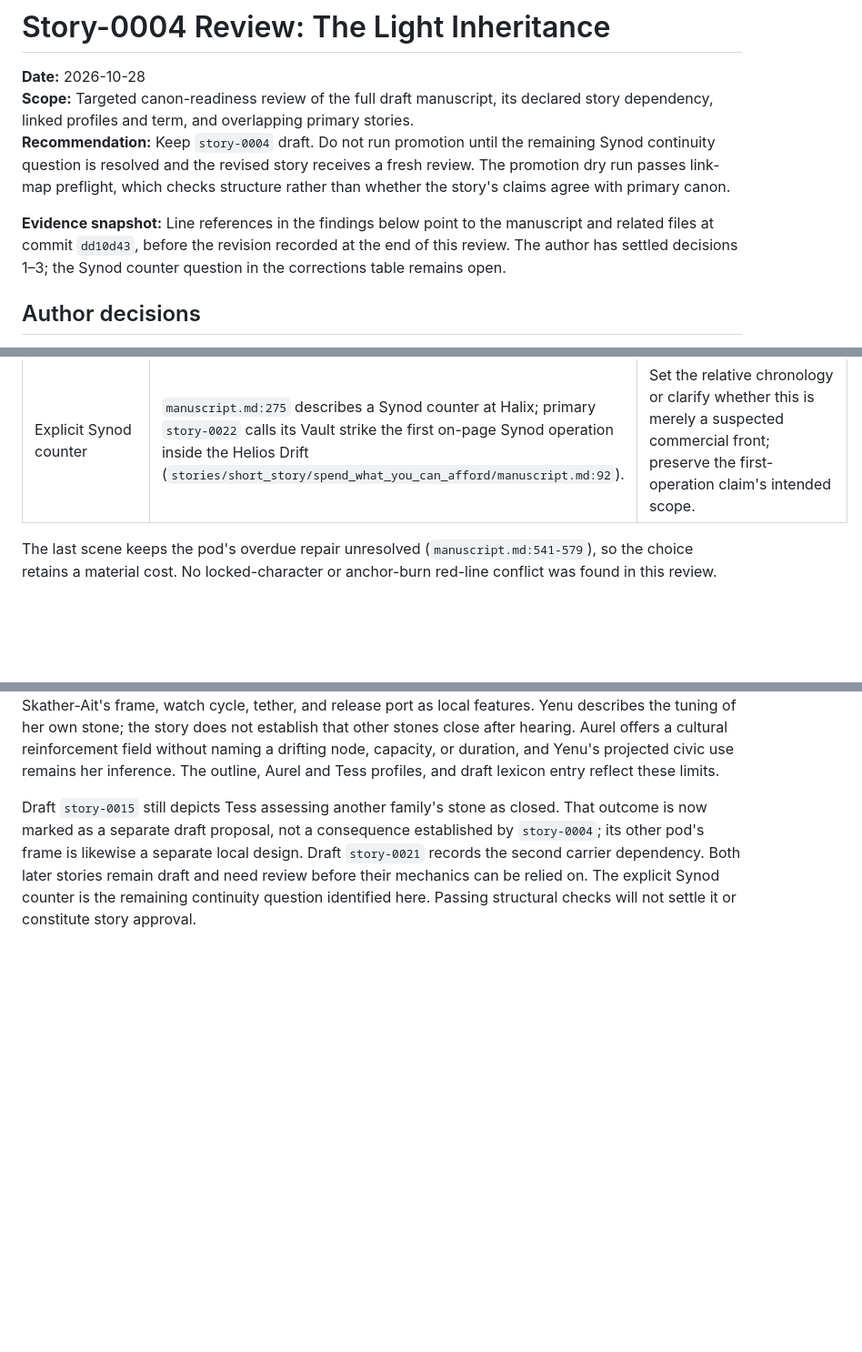
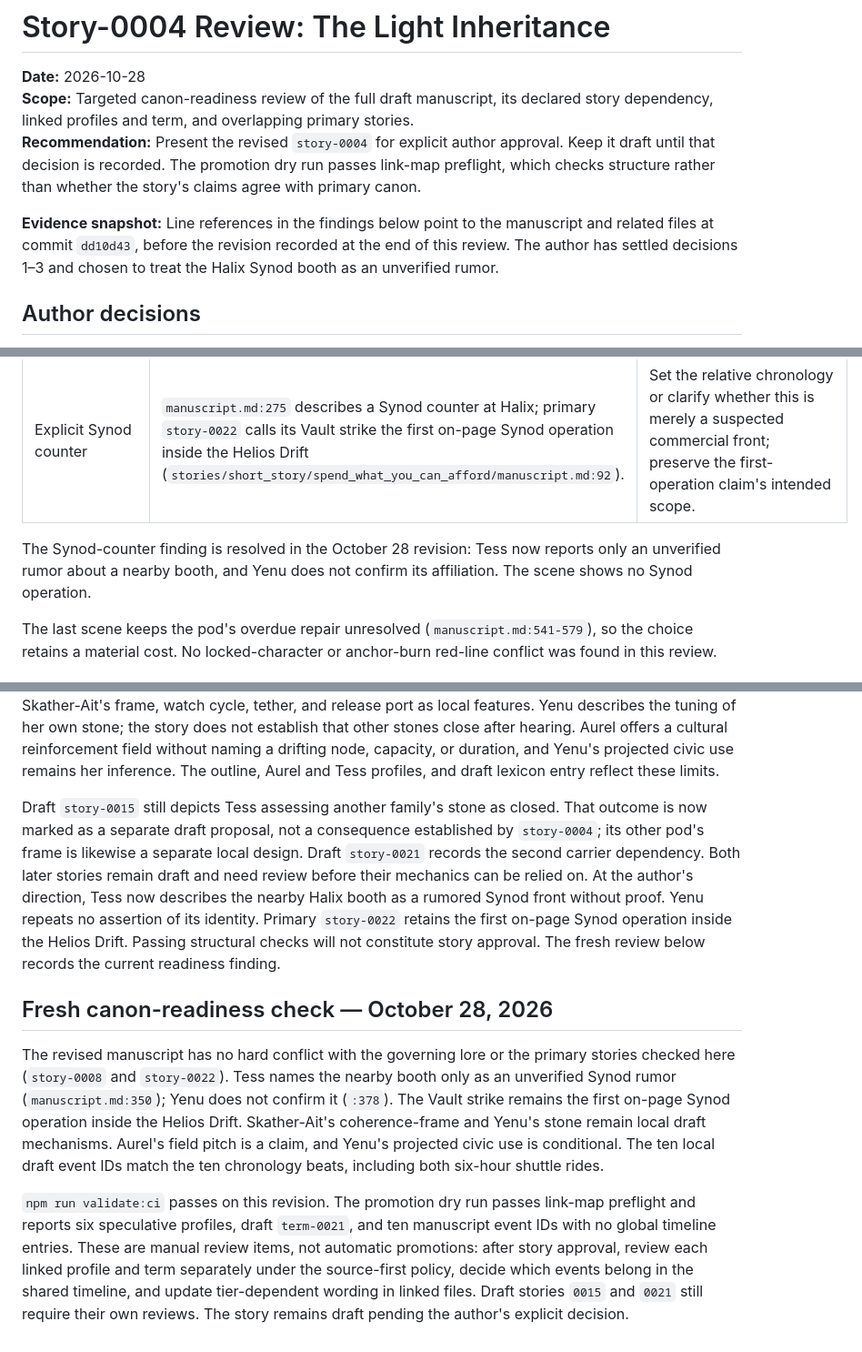
Before and after one commit to zekusmaximus/Forgotten_Tides, a Markdown page: docs/reviews/STORY_0004_REVIEW_2026_10_28.md, 3 parts joined by grey strips. Shown at 91% size. Rendered like a GitHub page; blank space fills up the shorter version.

Commit message:
canon(editorial): treat Halix Synod booth as unverified rumor

```diff
--- a/docs/reviews/STORY_0004_REVIEW_2026_10_28.md
+++ b/docs/reviews/STORY_0004_REVIEW_2026_10_28.md
@@ -3,15 +3,15 @@
 **Date:** 2026-10-28
 **Scope:** Targeted canon-readiness review of the full draft manuscript, its declared
 story dependency, linked profiles and term, and overlapping primary stories.
-**Recommendation:** Keep `story-0004` draft. Do not run promotion until the
-remaining Synod continuity question is resolved and the revised story receives a fresh review.
+**Recommendation:** Present the revised `story-0004` for explicit author
+approval. Keep it draft until that decision is recorded.
 The promotion dry run passes link-map preflight, which checks structure rather
 than whether the story's claims agree with primary canon.
 
 **Evidence snapshot:** Line references in the findings below point to the
 manuscript and related files at commit `dd10d43`, before the revision recorded
-at the end of this review. The author has settled decisions 1–3; the Synod
-counter question in the corrections table remains open.
+at the end of this review. The author has settled decisions 1–3 and chosen to
+treat the Halix Synod booth as an unverified rumor.
 
 ## Author decisions
 
@@ -72,6 +72,10 @@ counter question in the corrections table remains open.
 | Missing structured coverage | `manuscript.md:13-30` leaves character and location lists empty despite Yenu, Tess, Hol-Vren, the Skather-Ait pod, Halix Exchange, and Helios Drift having profiles. Aurel Ket also recurs in draft `story-0021` but has no profile. | Add accurate appearance links; add continuity references only where causal; decide whether Aurel needs a provisional profile. |
 | Missing events | `manuscript.md:34-52` has nine chronology beats and no `events[]`; `docs/PLAYBOOK_NEW_STORY.md:230` requires structured events for this chronology. | Give each timeline-significant beat one ID, time, and matching summary. Add only shared events to `data/timeline/events.yaml` when approved. |
 | Explicit Synod counter | `manuscript.md:275` describes a Synod counter at Halix; primary `story-0022` calls its Vault strike the first on-page Synod operation inside the Helios Drift (`stories/short_story/spend_what_you_can_afford/manuscript.md:92`). | Set the relative chronology or clarify whether this is merely a suspected commercial front; preserve the first-operation claim's intended scope. |
+
+The Synod-counter finding is resolved in the October 28 revision: Tess now
+reports only an unverified rumor about a nearby booth, and Yenu does not
+confirm its affiliation. The scene shows no Synod operation.
 
 The last scene keeps the pod's overdue repair unresolved (`manuscript.md:541-579`),
 so the choice retains a material cost. No locked-character or anchor-burn
@@ -153,6 +157,28 @@ closed. That outcome is now marked as a separate draft proposal, not a
 consequence established by `story-0004`; its other pod's frame is likewise a
 separate local design. Draft `story-0021` records the second carrier dependency.
 Both later stories remain draft and need review before their mechanics can be
-relied on. The explicit Synod counter is the remaining continuity question
-identified here. Passing structural checks will not settle it or constitute
-story approval.
+relied on. At the author's direction, Tess now describes the nearby Halix
+booth as a rumored Synod front without proof. Yenu repeats no assertion of
+its identity. Primary `story-0022` retains the first on-page Synod operation
+inside the Helios Drift. Passing structural checks will not constitute
+story approval. The fresh review below records the current readiness finding.
+
+## Fresh canon-readiness check — October 28, 2026
+
+The revised manuscript has no hard conflict with the governing lore or the
+primary stories checked here (`story-0008` and `story-0022`). Tess names the
+nearby booth only as an unverified Synod rumor (`manuscript.md:350`); Yenu does
+not confirm it (`:378`). The Vault strike remains the first on-page Synod
+operation inside the Helios Drift. Skather-Ait's coherence-frame and Yenu's
+stone remain local draft mechanisms. Aurel's field pitch is a claim, and Yenu's
+projected civic use is conditional. The ten local draft event IDs match the
+ten chronology beats, including both six-hour shuttle rides.
+
+`npm run validate:ci` passes on this revision. The promotion dry run passes
+link-map preflight and reports six speculative profiles, draft `term-0021`,
+and ten manuscript event IDs with no global timeline entries. These are manual
+review items, not automatic promotions: after story approval, review each
+linked profile and term separately under the source-first policy, decide
+which events belong in the shared timeline, and update tier-dependent wording
+in linked files. Draft stories `0015` and `0021` still require their own
+reviews. The story remains draft pending the author's explicit decision.
```
Also changed, not shown: 2 other files.
